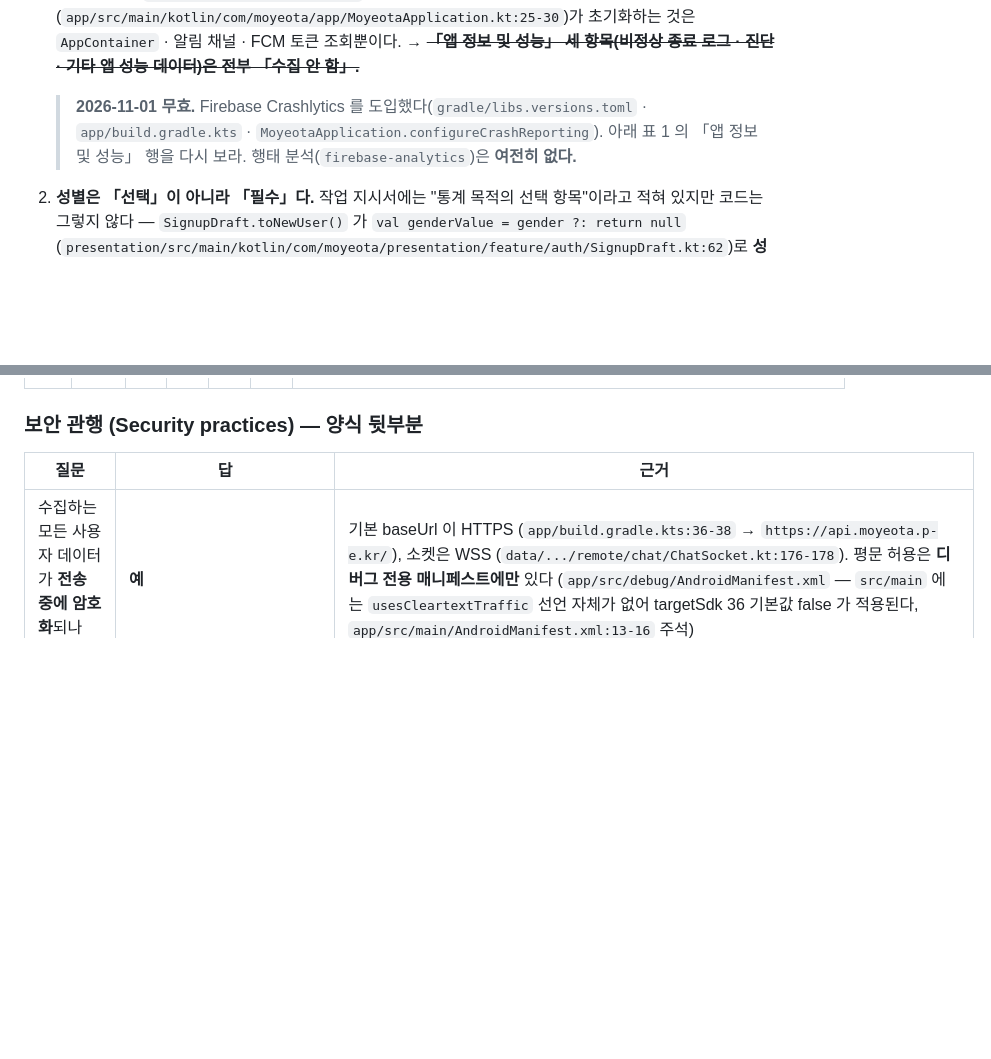
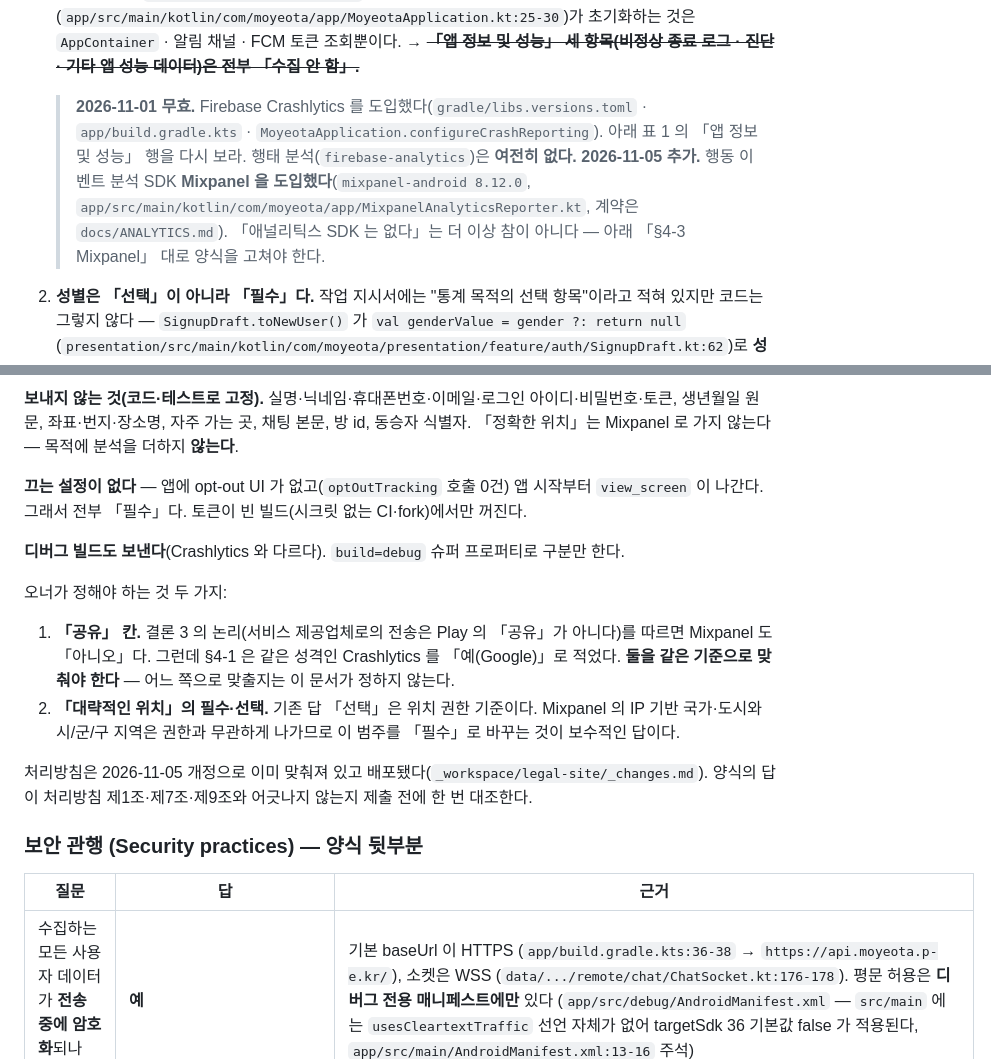
Before and after one commit to SWM-Moyeota/frontend, a Markdown page: _workspace/play-data-safety.md, 2 parts joined by grey strips. GitHub-like rendering; blank space fills up the shorter version.

```diff
--- a/_workspace/play-data-safety.md
+++ b/_workspace/play-data-safety.md
@@ -24,6 +24,9 @@
    > **2026-11-01 무효.** Firebase Crashlytics 를 도입했다(`gradle/libs.versions.toml` ·
    > `app/build.gradle.kts` · `MoyeotaApplication.configureCrashReporting`). 아래 표 1 의
    > 「앱 정보 및 성능」 행을 다시 보라. 행태 분석(`firebase-analytics`)은 **여전히 없다.**
+   > **2026-11-05 추가.** 행동 이벤트 분석 SDK **Mixpanel 을 도입했다**(`mixpanel-android 8.12.0`,
+   > `app/src/main/kotlin/com/moyeota/app/MixpanelAnalyticsReporter.kt`, 계약은 `docs/ANALYTICS.md`).
+   > 「애널리틱스 SDK 는 없다」는 더 이상 참이 아니다 — 아래 「§4-3 Mixpanel」 대로 양식을 고쳐야 한다.
 
 2. **성별은 「선택」이 아니라 「필수」다.** 작업 지시서에는 "통계 목적의 선택 항목"이라고 적혀 있지만
    코드는 그렇지 않다 — `SignupDraft.toNewUser()` 가 `val genderValue = gender ?: return null`
@@ -159,3 +177,20 @@ kotlinx.serialization 파싱 실패 메시지가 응답 본문 조각을 담기
+**보내지 않는 것(코드·테스트로 고정).** 실명·닉네임·휴대폰번호·이메일·로그인 아이디·비밀번호·토큰, 생년월일 원문,
+좌표·번지·장소명, 자주 가는 곳, 채팅 본문, 방 id, 동승자 식별자. 「정확한 위치」는 Mixpanel 로 가지 않는다 — 목적에 분석을 더하지 **않는다**.
+
+**끄는 설정이 없다** — 앱에 opt-out UI 가 없고(`optOutTracking` 호출 0건) 앱 시작부터 `view_screen` 이 나간다. 그래서 전부 「필수」다.
+토큰이 빈 빌드(시크릿 없는 CI·fork)에서만 꺼진다.
+
+**디버그 빌드도 보낸다**(Crashlytics 와 다르다). `build=debug` 슈퍼 프로퍼티로 구분만 한다.
+
+오너가 정해야 하는 것 두 가지:
+
+1. **「공유」 칸.** 결론 3 의 논리(서비스 제공업체로의 전송은 Play 의 「공유」가 아니다)를 따르면 Mixpanel 도 「아니오」다.
+   그런데 §4-1 은 같은 성격인 Crashlytics 를 「예(Google)」로 적었다. **둘을 같은 기준으로 맞춰야 한다** — 어느 쪽으로 맞출지는 이 문서가 정하지 않는다.
+2. **「대략적인 위치」의 필수·선택.** 기존 답 「선택」은 위치 권한 기준이다. Mixpanel 의 IP 기반 국가·도시와 시/군/구 지역은 권한과 무관하게 나가므로
+   이 범주를 「필수」로 바꾸는 것이 보수적인 답이다.
+
+처리방침은 2026-11-05 개정으로 이미 맞춰져 있고 배포됐다(`_workspace/legal-site/_changes.md`). 양식의 답이 처리방침 제1조·제7조·제9조와 어긋나지 않는지 제출 전에 한 번 대조한다.
+
 ### 보안 관행 (Security practices) — 양식 뒷부분
 
 | 질문 | 답 | 근거 |
```
Also changed, not shown: other parts of _workspace/play-data-safety.md (+15 -0 lines).
